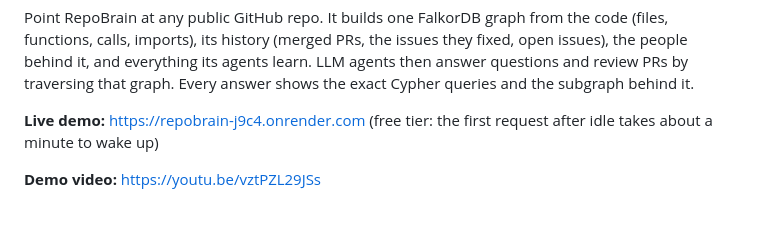
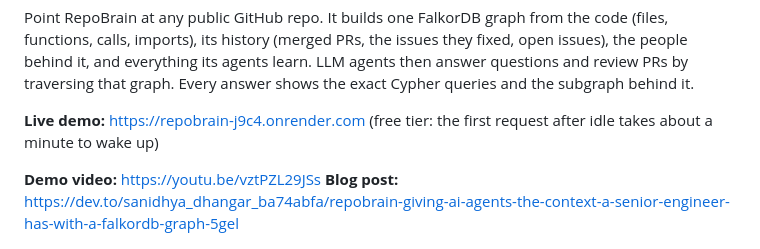
Before and after one commit to SanidhyaDhangar/repobrain, a Markdown page: README.md, the part around the change. GitHub-like rendering; blank space fills up the shorter version.

Commit message:
README: link blog post

```diff
--- a/README.md
+++ b/README.md
@@ -7,6 +7,7 @@ Point RepoBrain at any public GitHub repo. It builds one FalkorDB graph from the
 **Live demo:** https://repobrain-j9c4.onrender.com (free tier: the first request after idle takes about a minute to wake up)
 
 **Demo video:** https://youtu.be/vztPZL29JSs
+**Blog post:** https://dev.to/sanidhya_dhangar_ba74abfa/repobrain-giving-ai-agents-the-context-a-senior-engineer-has-with-a-falkordb-graph-5gel
 
 ![RepoBrain answering "What breaks if I change full_dispatch_request, and who should review it?" with the live trace of graph tools on the left and the evidence subgraph on the right](docs/img/desktop.jpg)
 
```
